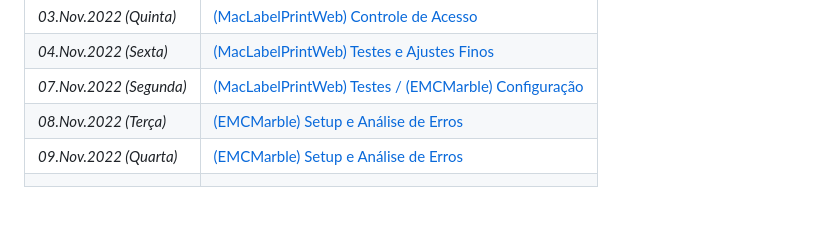
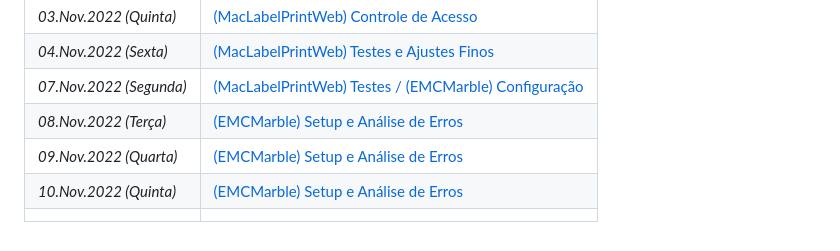
Before and after one commit to bvalentim0/foxconn, a Markdown page: index.md, the part around the change. Drawn GitHub-style.

```diff
--- a/index.md
+++ b/index.md
@@ -12,4 +12,5 @@
 | *07.Nov.2022 (Segunda)* | [(MacLabelPrintWeb) Testes / (EMCMarble) Configuração](./07112022.md) |
 | *08.Nov.2022 (Terça)* | [(EMCMarble) Setup e Análise de Erros](./08112022.md) |
 | *09.Nov.2022 (Quarta)* | [(EMCMarble) Setup e Análise de Erros](./09112022.md) |
+| *10.Nov.2022 (Quinta)* | [(EMCMarble) Setup e Análise de Erros](./09112022.md) |
 |  |  |
```
Also changed, not shown: 10112022.md (added, +40 -0 lines), img/10112022/PN100-572-350-00.png (added), img/10112022/print_by_part_number.png (added), img/10112022/print_by_part_number_backend.png (added).
